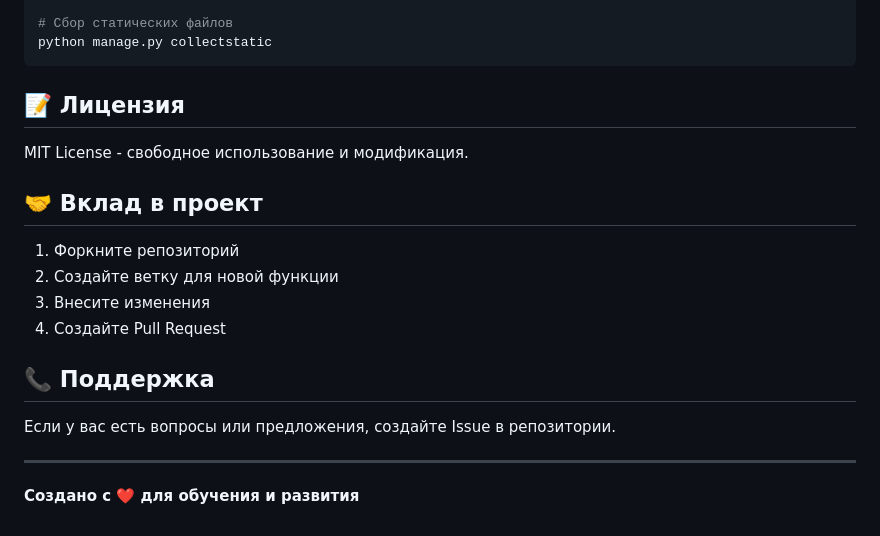
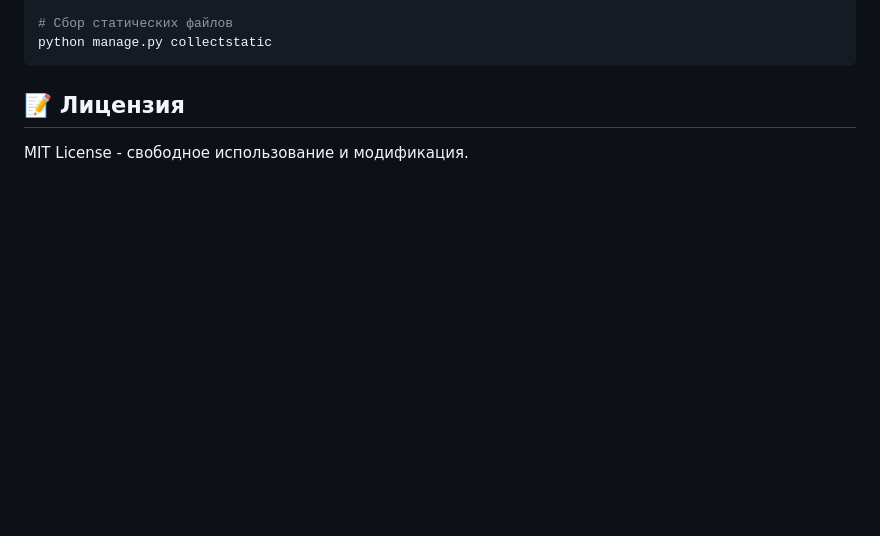
Before and after one commit to alina-bobrova/ai-quiz-generator, a Markdown page: README.md, the part around the change. Drawn GitHub-style; blank space fills up the shorter version.

```diff
--- a/README.md
+++ b/README.md
@@ -193,18 +193,3 @@ python manage.py collectstatic
 ## 📝 Лицензия
 
 MIT License - свободное использование и модификация.
-
-## 🤝 Вклад в проект
-
-1. Форкните репозиторий
-2. Создайте ветку для новой функции
-3. Внесите изменения
-4. Создайте Pull Request
-
-## 📞 Поддержка
-
-Если у вас есть вопросы или предложения, создайте Issue в репозитории.
-
----
-
-**Создано с ❤️ для обучения и развития**
```
